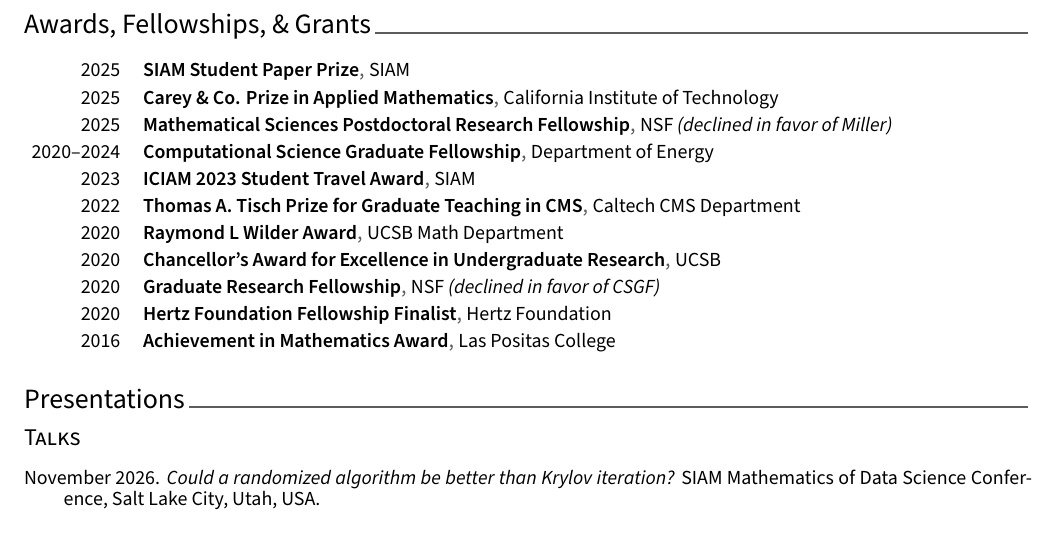
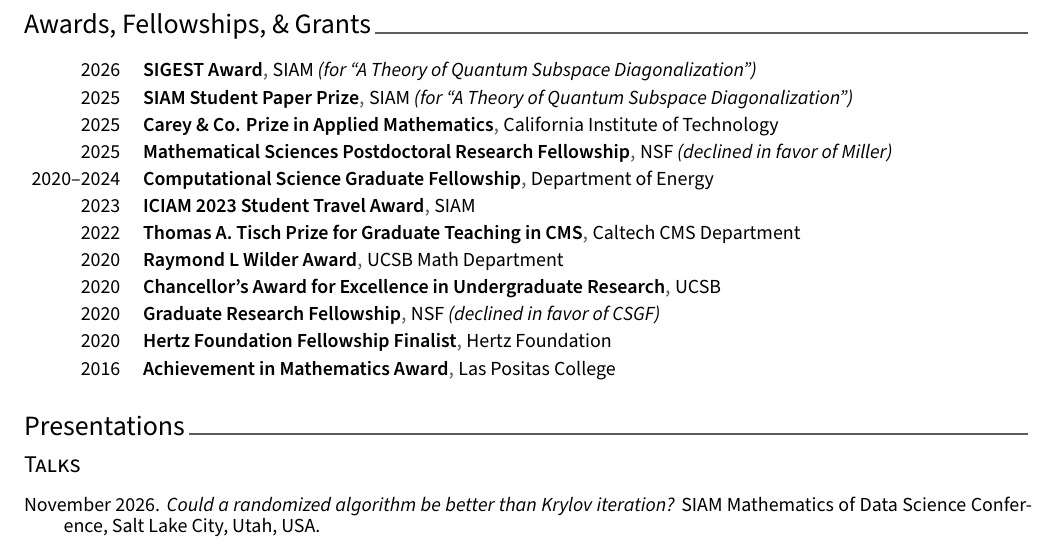
Before and after one commit to eepperly/Ethan-Epperly-CV, a LaTeX CV (cv.tex, which reads cv/honors.tex): part of page 3 of 5, cut so that both start at the same text. Compiled offline with XeLaTeX.

Commit message:
Add SIGEST award

```diff
--- a/cv/honors.tex
+++ b/cv/honors.tex
@@ -10,8 +10,14 @@
 
 %---------------------------------------------------------
    \cvhonor
+    {SIGEST Award} % Award
+    {SIAM \textit{(for ``A Theory of Quantum Subspace Diagonalization'')}} % Awarding Organization
+    {} % Amount -- leave blank if not including amounts
+    {2026} % Date(s)
+
+   \cvhonor
     {SIAM Student Paper Prize} % Award
-    {SIAM} % Awarding Organization
+    {SIAM \textit{(for ``A Theory of Quantum Subspace Diagonalization'')}} % Awarding Organization
     {} % Amount -- leave blank if not including amounts
     {2025} % Date(s)
 
```
